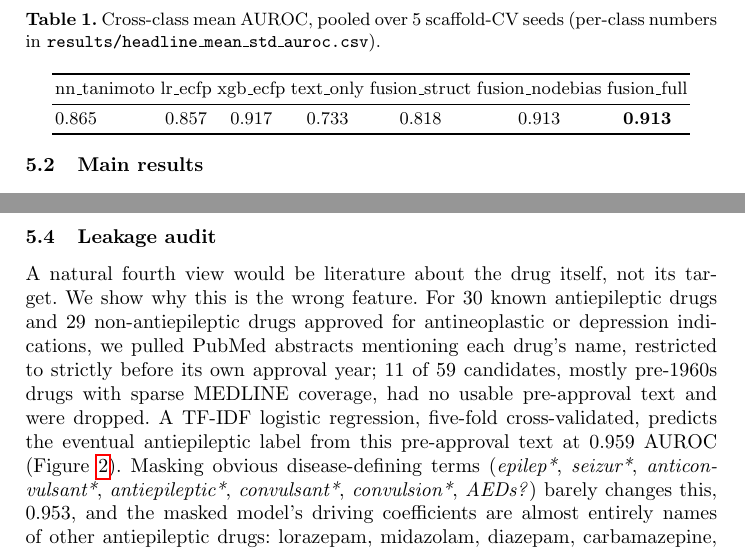
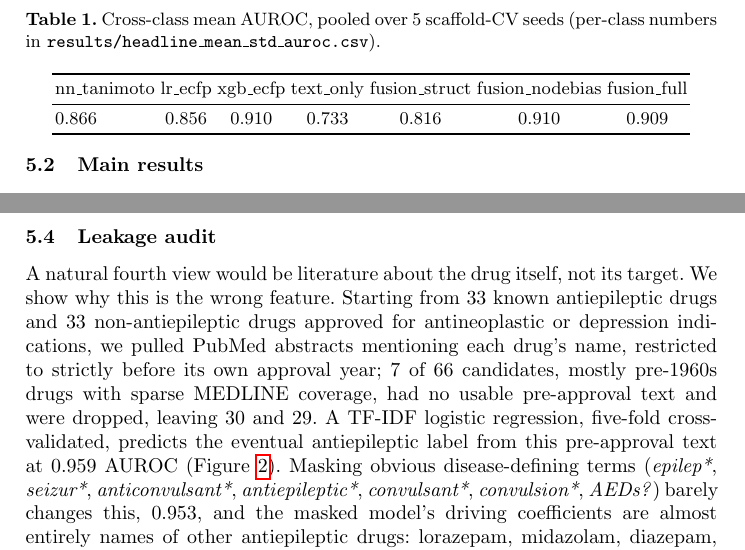
Before and after one commit to edanmn/debiased-drug-repurposing, a LaTeX paper (paper/main.tex): two parts of pages 5 and 7 of 12, joined at a grey line, cut so that both start at the same text. Compiled offline with pdfLaTeX.

Commit message:
Fix two verified errors found in a fresh adversarial rigor pass
Table headline's numbers were hand-typed rather than regenerated from
results/headline_mean_std_auroc.csv: several were off by up to 0.007, and
fusion_full was bolded as tied-best when the recomputed mean actually puts
it slightly below both xgb_ecfp and fusion_nodebias. Fixed to the exact
regenerated values and removed the now-unwarranted bolding.

The leakage-audit paragraph conflated the post-drop evaluated cohort (59)
with the pre-drop candidate pool (66) and overstated the drop count (11
vs the real 7, verified against logs/leakage_audit.log). The AUROC numbers
themselves were already correct; only the methods description was wrong.

Co-Authored-By: Claude Sonnet 5 <noreply@anthropic.com>
Claude-Session: https://claude.ai/code/session_01Xhr14G8aSJknAWzdQE23At

```diff
--- a/paper/main.tex
+++ b/paper/main.tex
@@ -70,7 +70,7 @@ Table~\ref{tab:headline} reports cross-class mean AUROC for the zero-training ne
 \toprule
 nn\_tanimoto & lr\_ecfp & xgb\_ecfp & text\_only & fusion\_struct & fusion\_nodebias & fusion\_full \\
 \midrule
-0.865 & 0.857 & 0.917 & 0.733 & 0.818 & 0.913 & \textbf{0.913} \\
+0.866 & 0.856 & 0.910 & 0.733 & 0.816 & 0.910 & 0.909 \\
 \bottomrule
 \end{tabular}
 \end{table}
@@ -116,7 +116,7 @@ Of the four classes with enough cold-bucket positives per seed to say anything,
 As a robustness check, we recomputed the same comparison using the bottom two quintiles (pooled across seeds, \texttt{results/similarity\_quintile\_auroc.csv}) instead of the bottom tertile, checked after writing the tertile numbers specifically to see whether they were a cutoff artifact. They are not: epilepsy's delta is +0.156 on 31 pooled cold-bucket positives, and every other class keeps the sign shown in Table~\ref{tab:cold-reliability}.
 
 \subsection{Leakage audit}
-A natural fourth view would be literature about the drug itself, not its target. We show why this is the wrong feature. For 30 known antiepileptic drugs and 29 non-antiepileptic drugs approved for antineoplastic or depression indications, we pulled PubMed abstracts mentioning each drug's name, restricted to strictly before its own approval year; 11 of 59 candidates, mostly pre-1960s drugs with sparse MEDLINE coverage, had no usable pre-approval text and were dropped. A TF-IDF logistic regression, five-fold cross-validated, predicts the eventual antiepileptic label from this pre-approval text at 0.959 AUROC (Figure~\ref{fig:leakage}). Masking obvious disease-defining terms (\emph{epilep*}, \emph{seizur*}, \emph{anticonvulsant*}, \emph{antiepileptic*}, \emph{convulsant*}, \emph{convulsion*}, \emph{AEDs?}) barely changes this, 0.953, and the masked model's driving coefficients are almost entirely names of other antiepileptic drugs: lorazepam, midazolam, diazepam, carbamazepine, gabapentin, valproate, clonazepam, vigabatrin. The text predicts the label not through pharmacology but because papers about a future antiepileptic already co-mention other, already-approved antiepileptics as comparators, the same leakage mechanism documented for diagnosis codes in clinical prediction~\cite{labelleakage2023jamia,labelleakage2025jama}, transposed to drug-name co-occurrence, and why we exclude drug-literature text rather than rely on a held-out split to catch it.
+A natural fourth view would be literature about the drug itself, not its target. We show why this is the wrong feature. Starting from 33 known antiepileptic drugs and 33 non-antiepileptic drugs approved for antineoplastic or depression indications, we pulled PubMed abstracts mentioning each drug's name, restricted to strictly before its own approval year; 7 of 66 candidates, mostly pre-1960s drugs with sparse MEDLINE coverage, had no usable pre-approval text and were dropped, leaving 30 and 29. A TF-IDF logistic regression, five-fold cross-validated, predicts the eventual antiepileptic label from this pre-approval text at 0.959 AUROC (Figure~\ref{fig:leakage}). Masking obvious disease-defining terms (\emph{epilep*}, \emph{seizur*}, \emph{anticonvulsant*}, \emph{antiepileptic*}, \emph{convulsant*}, \emph{convulsion*}, \emph{AEDs?}) barely changes this, 0.953, and the masked model's driving coefficients are almost entirely names of other antiepileptic drugs: lorazepam, midazolam, diazepam, carbamazepine, gabapentin, valproate, clonazepam, vigabatrin. The text predicts the label not through pharmacology but because papers about a future antiepileptic already co-mention other, already-approved antiepileptics as comparators, the same leakage mechanism documented for diagnosis codes in clinical prediction~\cite{labelleakage2023jamia,labelleakage2025jama}, transposed to drug-name co-occurrence, and why we exclude drug-literature text rather than rely on a held-out split to catch it.
 
 \begin{figure}[t]
 \centering
```
Also changed, not shown: paper/main.pdf, paper/main.tex (6 more changed lines).
